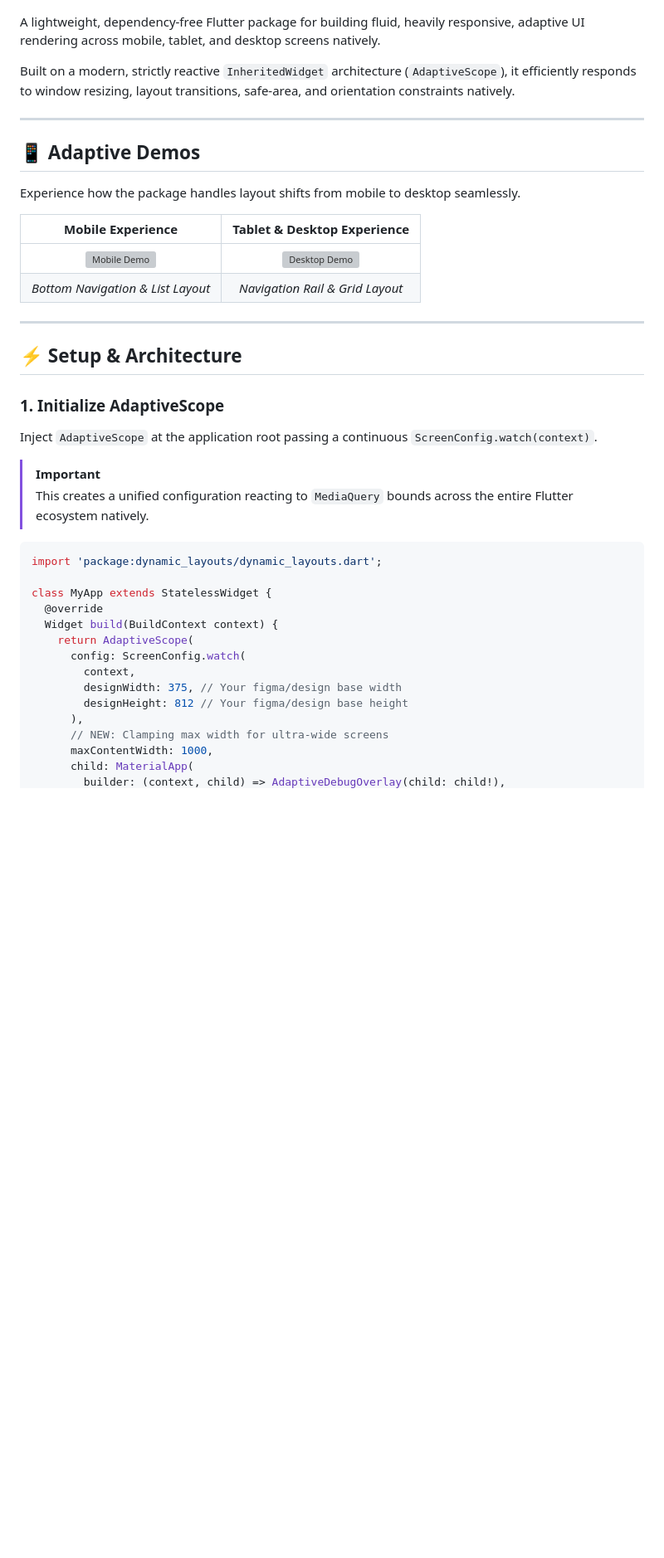
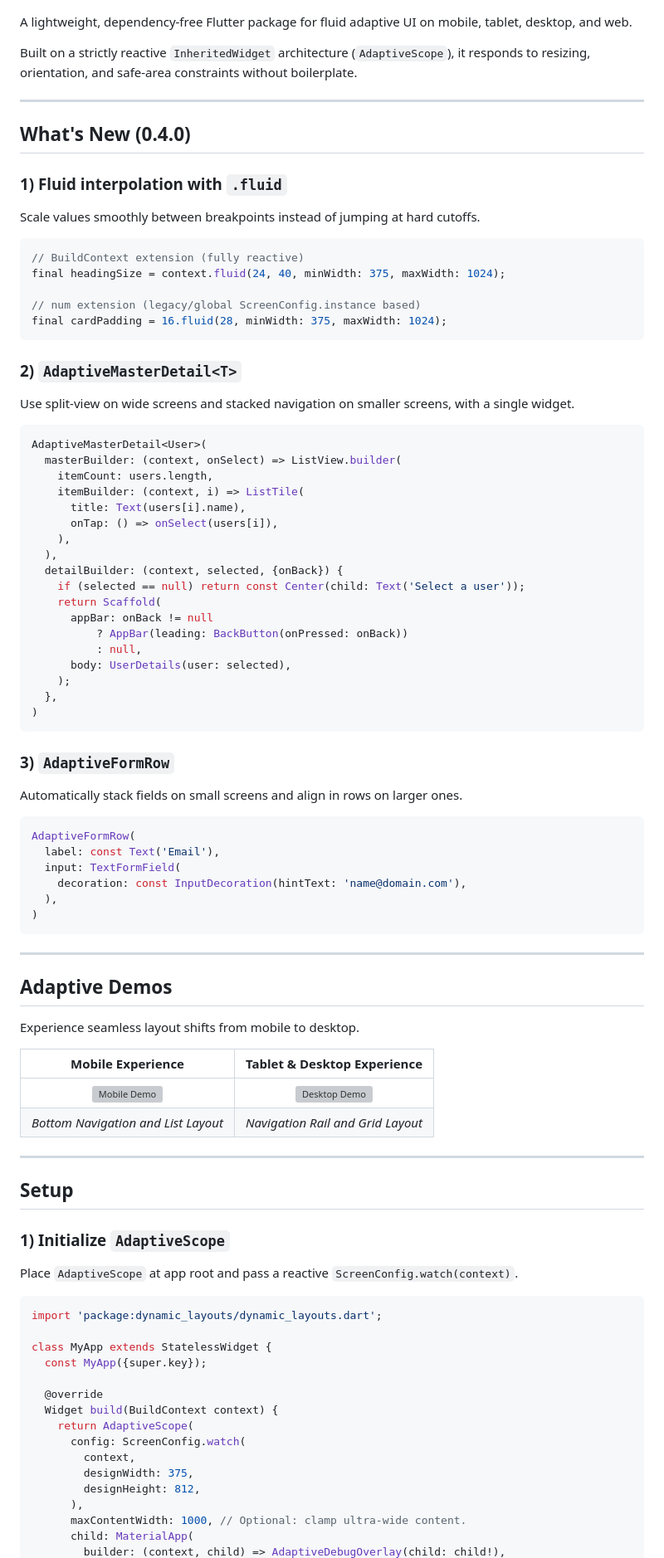
Before and after one commit to GithubUser18974/dynamic_util, a Markdown page: README.md, the part around one of its changes. Shown at 83% size. Rendered like a GitHub page; blank space fills up the shorter version; grey boxes are pictures that could not be loaded.

````diff
--- a/README.md
+++ b/README.md
@@ -6,44 +8,93 @@
 
 ![Dynamic Layouts Hero](doc/assets/hero.png)
 
-A lightweight, dependency-free Flutter package for building fluid, heavily responsive, adaptive UI rendering across mobile, tablet, and desktop screens natively.
+A lightweight, dependency-free Flutter package for fluid adaptive UI on mobile, tablet, desktop, and web.
 
-Built on a modern, strictly reactive `InheritedWidget` architecture (`AdaptiveScope`), it efficiently responds to window resizing, layout transitions, safe-area, and orientation constraints natively.
+Built on a strictly reactive `InheritedWidget` architecture (`AdaptiveScope`), it responds to resizing, orientation, and safe-area constraints without boilerplate.
 
 ---
 
-## 📱 Adaptive Demos
+## What's New (0.4.0)
 
-Experience how the package handles layout shifts from mobile to desktop seamlessly.
+### 1) Fluid interpolation with `.fluid`
+Scale values smoothly between breakpoints instead of jumping at hard cutoffs.
+
+```dart
+// BuildContext extension (fully reactive)
+final headingSize = context.fluid(24, 40, minWidth: 375, maxWidth: 1024);
+
+// num extension (legacy/global ScreenConfig.instance based)
+final cardPadding = 16.fluid(28, minWidth: 375, maxWidth: 1024);
+```
+
+### 2) `AdaptiveMasterDetail<T>`
+Use split-view on wide screens and stacked navigation on smaller screens, with a single widget.
+
+```dart
+AdaptiveMasterDetail<User>(
+  masterBuilder: (context, onSelect) => ListView.builder(
+    itemCount: users.length,
+    itemBuilder: (context, i) => ListTile(
+      title: Text(users[i].name),
+      onTap: () => onSelect(users[i]),
+    ),
+  ),
+  detailBuilder: (context, selected, {onBack}) {
+    if (selected == null) return const Center(child: Text('Select a user'));
+    return Scaffold(
+      appBar: onBack != null
+          ? AppBar(leading: BackButton(onPressed: onBack))
+          : null,
+      body: UserDetails(user: selected),
+    );
+  },
+)
+```
+
+### 3) `AdaptiveFormRow`
+Automatically stack fields on small screens and align in rows on larger ones.
+
+```dart
+AdaptiveFormRow(
+  label: const Text('Email'),
+  input: TextFormField(
+    decoration: const InputDecoration(hintText: 'name@domain.com'),
+  ),
+)
+```
+
+---
+
+## Adaptive Demos
+
+Experience seamless layout shifts from mobile to desktop.
 
 | Mobile Experience | Tablet & Desktop Experience |
 | :---: | :---: |
 | <img src="doc/assets/mobile_demo.webp" width="300" alt="Mobile Demo"> | <img src="doc/assets/desktop_demo.webp" width="550" alt="Desktop Demo"> |
-| *Bottom Navigation & List Layout* | *Navigation Rail & Grid Layout* |
+| *Bottom Navigation and List Layout* | *Navigation Rail and Grid Layout* |
 
 ---
 
-## ⚡ Setup & Architecture
+## Setup
 
-### 1. Initialize AdaptiveScope
-Inject `AdaptiveScope` at the application root passing a continuous `ScreenConfig.watch(context)`.
-
-> [!IMPORTANT]
-> This creates a unified configuration reacting to `MediaQuery` bounds across the entire Flutter ecosystem natively.
+### 1) Initialize `AdaptiveScope`
+Place `AdaptiveScope` at app root and pass a reactive `ScreenConfig.watch(context)`.
 
 ```dart
 import 'package:dynamic_layouts/dynamic_layouts.dart';
 
 class MyApp extends StatelessWidget {
+  const MyApp({super.key});
+
   @override
   Widget build(BuildContext context) {
     return AdaptiveScope(
       config: ScreenConfig.watch(
         context,
-        designWidth: 375, // Your figma/design base width
-        designHeight: 812 // Your figma/design base height
+        designWidth: 375,
+        designHeight: 812,
       ),
-      // NEW: Clamping max width for ultra-wide screens
-      maxContentWidth: 1000,
+      maxContentWidth: 1000, // Optional: clamp ultra-wide content.
       child: MaterialApp(
         builder: (context, child) => AdaptiveDebugOverlay(child: child!),
````
Also changed, not shown: other parts of README.md (+98 -45 lines).
